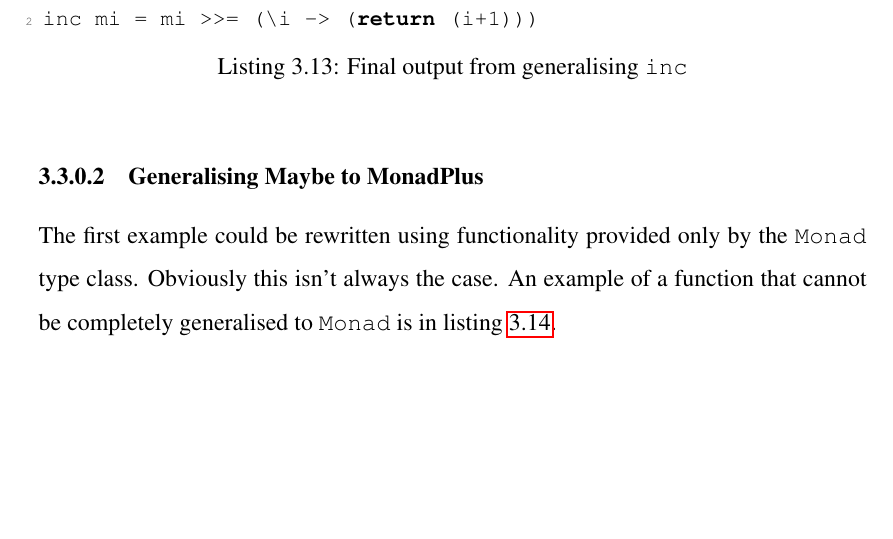
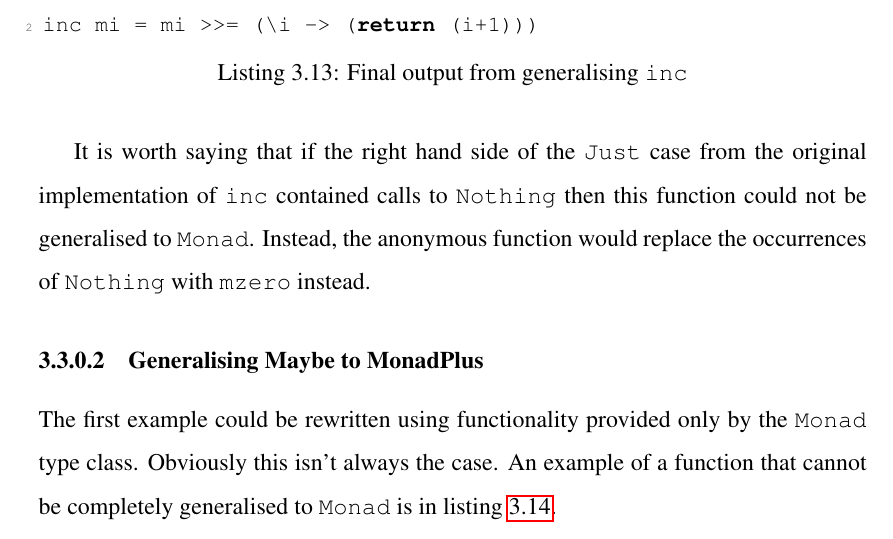
Before and after one commit to SAdams601/Thesis, a LaTeX thesis (thesis.tex): part of page 42 of 77, cut so that both start at the same text, the shorter picture padded with empty space. Compiled offline with pdfLaTeX.

Commit message:
Clarified some stuff about how generalisation to monad vs monadplus works.

```diff
--- a/thesis.tex
+++ b/thesis.tex
@@ -724,6 +724,7 @@ inc :: (Monad m) => m Int -> m Int
 inc mi = mi >>= (\i -> (return (i+1)))
 \end{lstlisting}
 
+It is worth saying that if the right hand side of the \texttt{Just} case from the original implementation of \texttt{inc} contained calls to \texttt{Nothing} then this function could not be generalised to \texttt{Monad}. Instead, the anonymous function would replace the occurrences of \texttt{Nothing} with \texttt{mzero} instead.
 
 \subsubsection{Generalising Maybe to MonadPlus}
 
```
